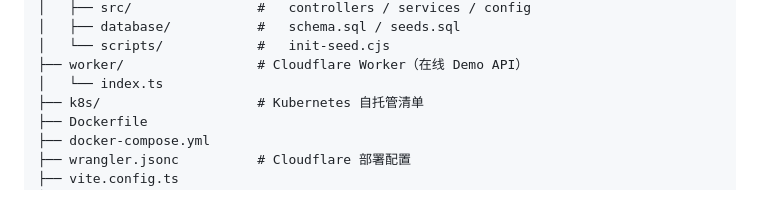
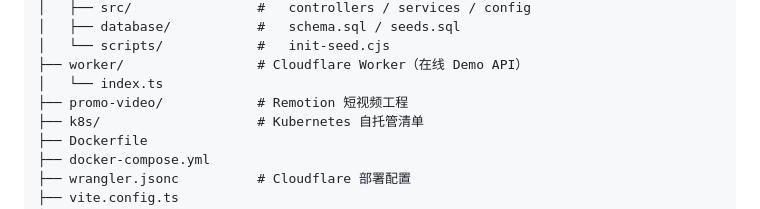
Before and after one commit to xrunda/warmdiet-platform, a Markdown page: README.md, the part around one of its changes. Drawn GitHub-style.

Commit message:
docs: improve README

```diff
--- a/README.md
+++ b/README.md
@@ -87,6 +89,7 @@ warmdiet-platform/
 │   └── scripts/            #   init-seed.cjs
 ├── worker/                 # Cloudflare Worker（在线 Demo API）
 │   └── index.ts
+├── promo-video/            # Remotion 短视频工程
 ├── k8s/                    # Kubernetes 自托管清单
 ├── Dockerfile
 ├── docker-compose.yml
```
Also changed, not shown: other parts of README.md (+2 -0 lines).
